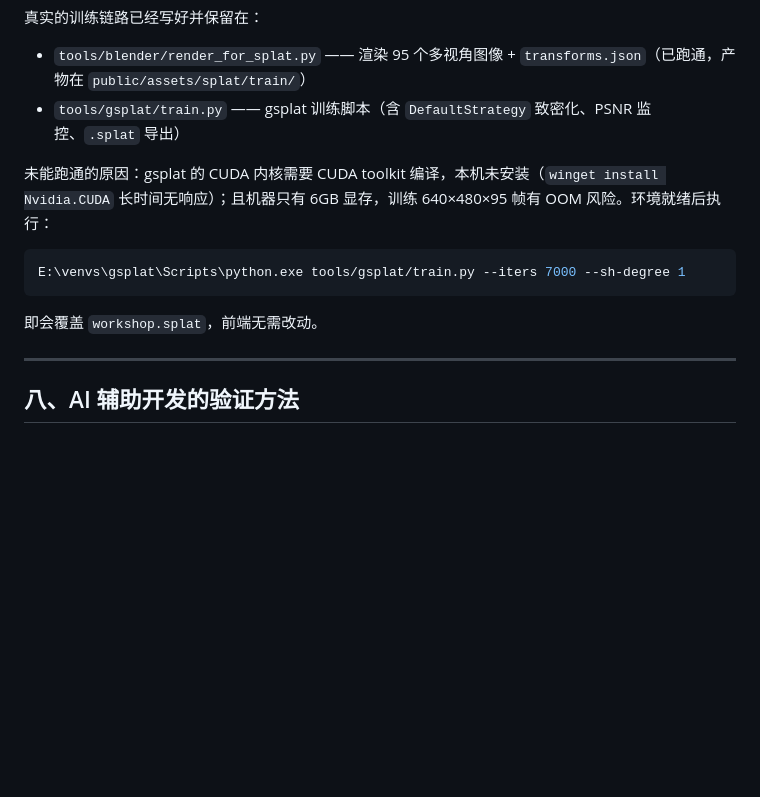
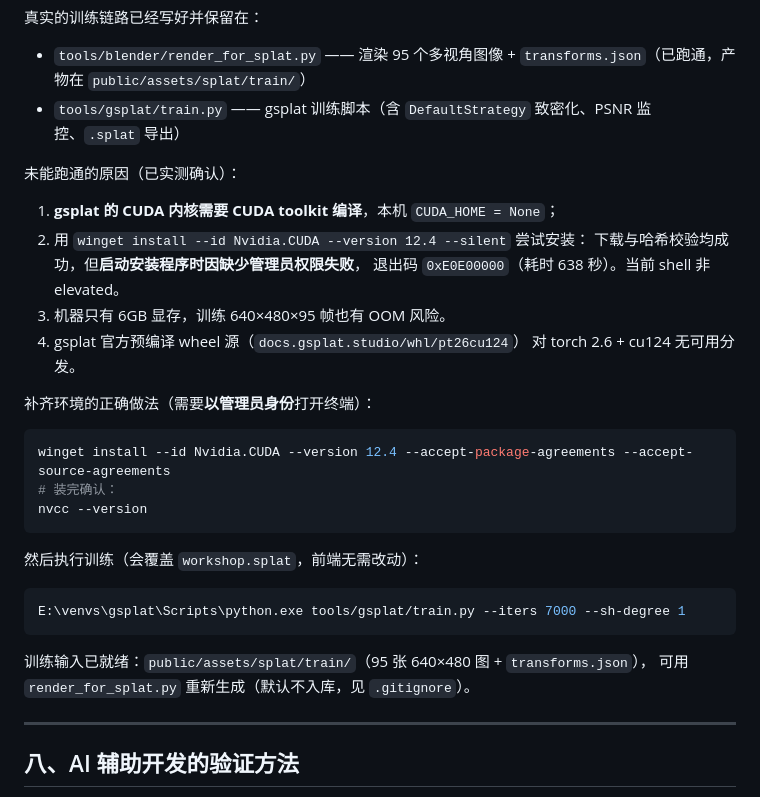
Before and after one commit to WJJ-Stack/smart-workshop-dt, a Markdown page: README.md, the part around the change. GitHub-like rendering; blank space fills up the shorter version.

Commit message:
docs: 修正 CUDA 安装失败的真实原因
之前记为「winget 长时间无响应」，实际是安装程序因缺少管理员权限
失败（退出码 0xE0E00000），下载与哈希校验均已成功。
补充补齐环境的具体步骤与前提条件。

````diff
--- a/README.md
+++ b/README.md
@@ -205,13 +205,32 @@ glTF 加载后多个 mesh 可能共享同一材质实例。直接改 `material.e
 - `tools/blender/render_for_splat.py` —— 渲染 95 个多视角图像 + `transforms.json`（已跑通，产物在 `public/assets/splat/train/`）
 - `tools/gsplat/train.py` —— gsplat 训练脚本（含 `DefaultStrategy` 致密化、PSNR 监控、`.splat` 导出）
 
-未能跑通的原因：gsplat 的 CUDA 内核需要 CUDA toolkit 编译，本机未安装（`winget install Nvidia.CUDA` 长时间无响应）；且机器只有 6GB 显存，训练 640×480×95 帧有 OOM 风险。环境就绪后执行：
+未能跑通的原因（已实测确认）：
+
+1. **gsplat 的 CUDA 内核需要 CUDA toolkit 编译**，本机 `CUDA_HOME = None`；
+2. 用 `winget install --id Nvidia.CUDA --version 12.4 --silent` 尝试安装：
+   下载与哈希校验均成功，但**启动安装程序时因缺少管理员权限失败**，
+   退出码 `0xE0E00000`（耗时 638 秒）。当前 shell 非 elevated。
+3. 机器只有 6GB 显存，训练 640×480×95 帧也有 OOM 风险。
+4. gsplat 官方预编译 wheel 源（`docs.gsplat.studio/whl/pt26cu124`）
+   对 torch 2.6 + cu124 无可用分发。
+
+补齐环境的正确做法（需要**以管理员身份**打开终端）：
+
+```powershell
+winget install --id Nvidia.CUDA --version 12.4 --accept-package-agreements --accept-source-agreements
+# 装完确认：
+nvcc --version
+```
+
+然后执行训练（会覆盖 `workshop.splat`，前端无需改动）：
 
 ```powershell
 E:\venvs\gsplat\Scripts\python.exe tools/gsplat/train.py --iters 7000 --sh-degree 1
 ```
 
-即会覆盖 `workshop.splat`，前端无需改动。
+训练输入已就绪：`public/assets/splat/train/`（95 张 640×480 图 + `transforms.json`），
+可用 `render_for_splat.py` 重新生成（默认不入库，见 `.gitignore`）。
 
 ---
 
````
Also changed, not shown: PERF.md (+1 -1 lines).
